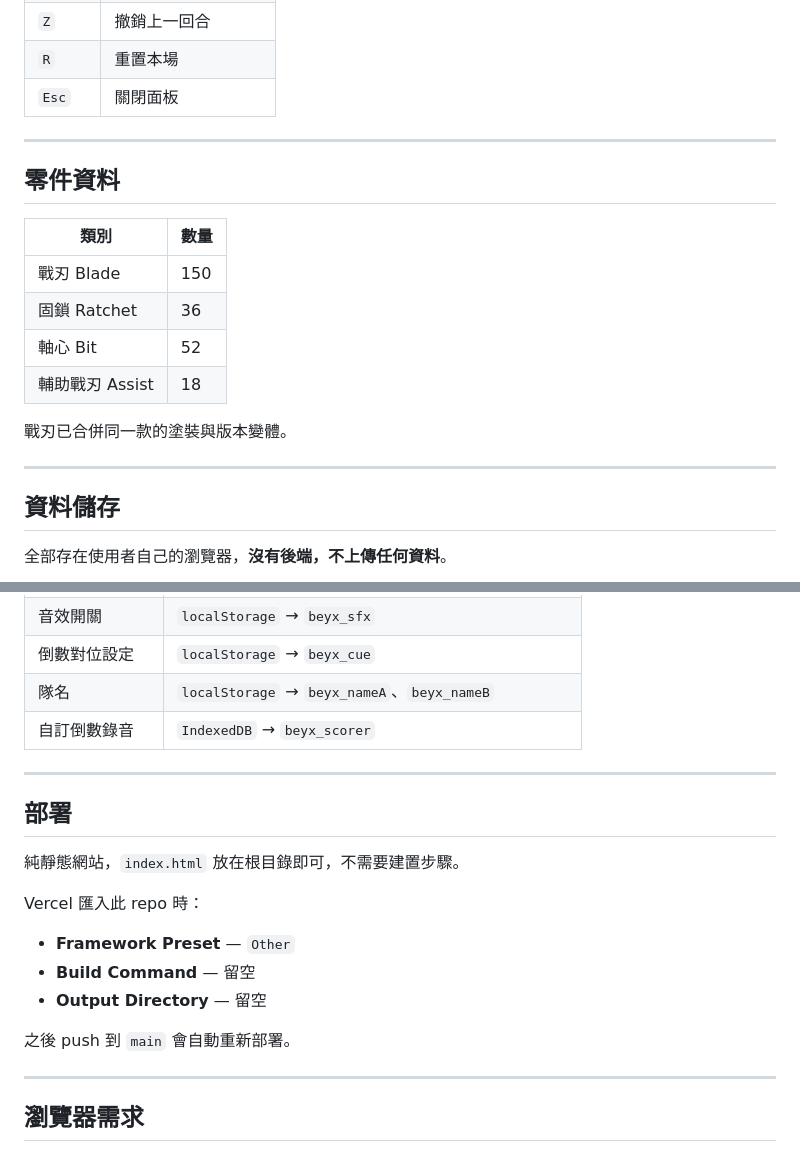
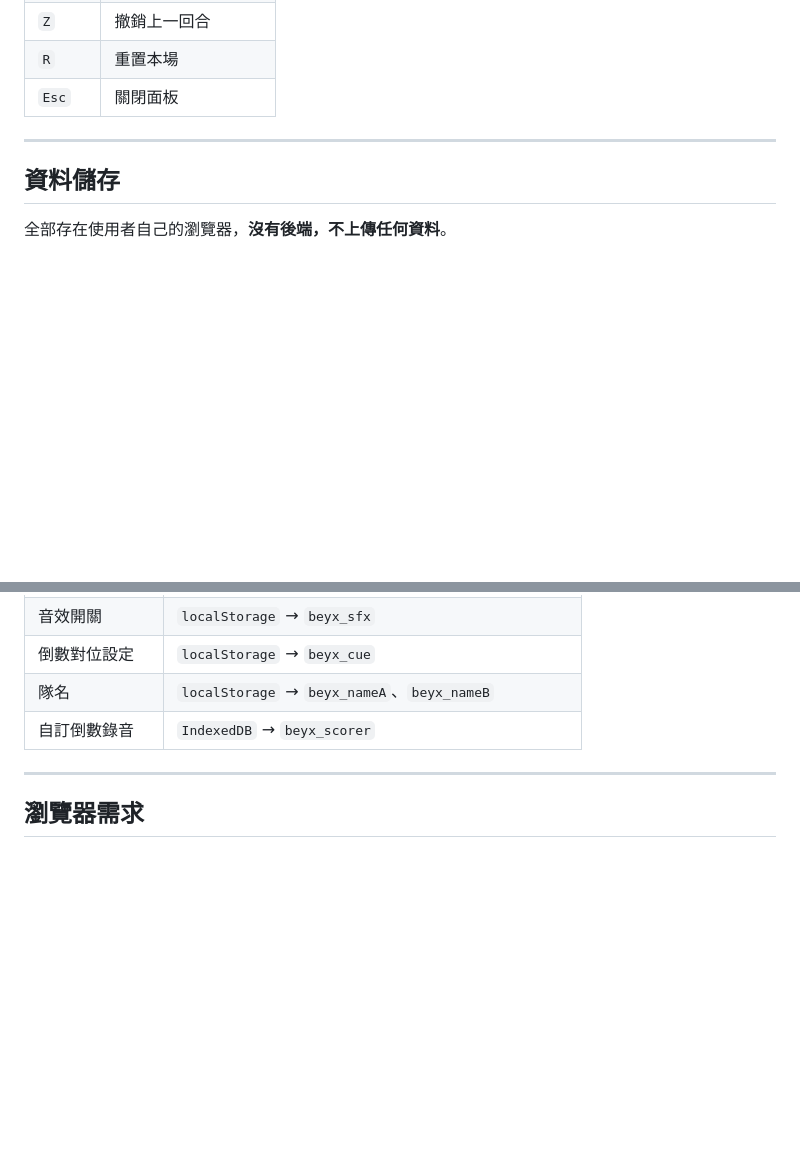
Before and after one commit to tianweiwang04-design/beyblade-scorer, a Markdown page: README.md, 2 parts joined by grey strips. Drawn GitHub-style; blank space fills up the shorter version.

Commit message:
Update README to remove parts and deployment sections
Removed sections on parts data and deployment instructions from the README.

```diff
--- a/README.md
+++ b/README.md
@@ -75,19 +75,6 @@ PDF 是由 Canvas 繪製後自行組裝的（Canvas 負責文字所以中文完
 
 ---
 
-## 零件資料
-
-| 類別 | 數量 |
-| --- | --- |
-| 戰刃 Blade | 150 |
-| 固鎖 Ratchet | 36 |
-| 軸心 Bit | 52 |
-| 輔助戰刃 Assist | 18 |
-
-戰刃已合併同一款的塗裝與版本變體。
-
----
-
 ## 資料儲存
 
 全部存在使用者自己的瀏覽器，**沒有後端，不上傳任何資料**。
@@ -99,20 +86,6 @@ PDF 是由 Canvas 繪製後自行組裝的（Canvas 負責文字所以中文完
 | 倒數對位設定 | `localStorage` → `beyx_cue` |
 | 隊名 | `localStorage` → `beyx_nameA`、`beyx_nameB` |
 | 自訂倒數錄音 | `IndexedDB` → `beyx_scorer` |
-
----
-
-## 部署
-
-純靜態網站，`index.html` 放在根目錄即可，不需要建置步驟。
-
-Vercel 匯入此 repo 時：
-
-- **Framework Preset** — `Other`
-- **Build Command** — 留空
-- **Output Directory** — 留空
-
-之後 push 到 `main` 會自動重新部署。
 
 ---
 
```
